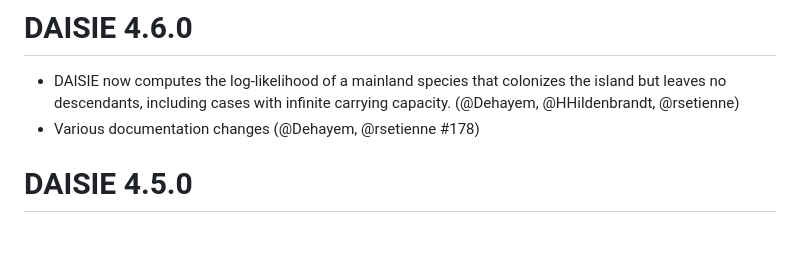
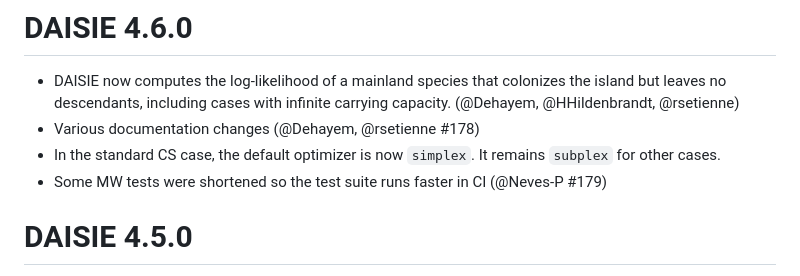
Before and after one commit to rsetienne/DAISIE, a Markdown page: NEWS.md, the part around the change. GitHub-like rendering; blank space fills up the shorter version.

```diff
--- a/NEWS.md
+++ b/NEWS.md
@@ -4,6 +4,10 @@
 the island but leaves no descendants, including cases with infinite carrying
 capacity. (@Dehayem, @HHildenbrandt, @rsetienne)
 * Various documentation changes (@Dehayem, @rsetienne #178)
+* In the standard CS case, the default optimizer is now `simplex`. It remains
+`subplex` for other cases.
+* Some MW tests were shortened so the test suite runs faster in CI
+(@Neves-P #179)
 
 # DAISIE 4.5.0
 
```
